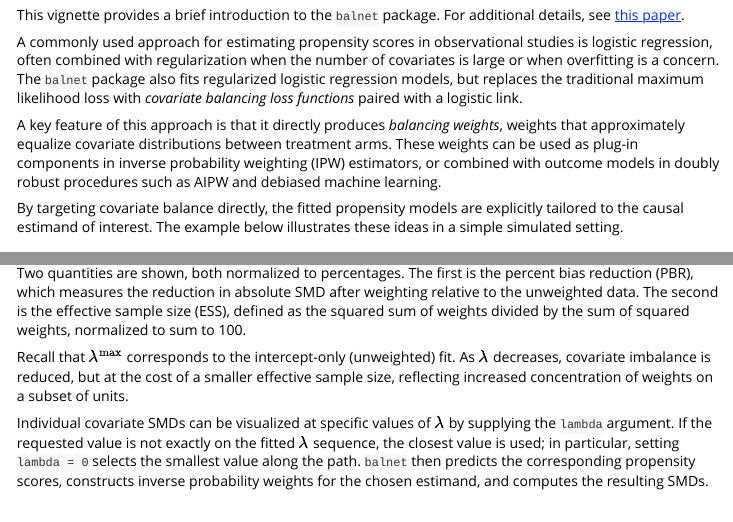
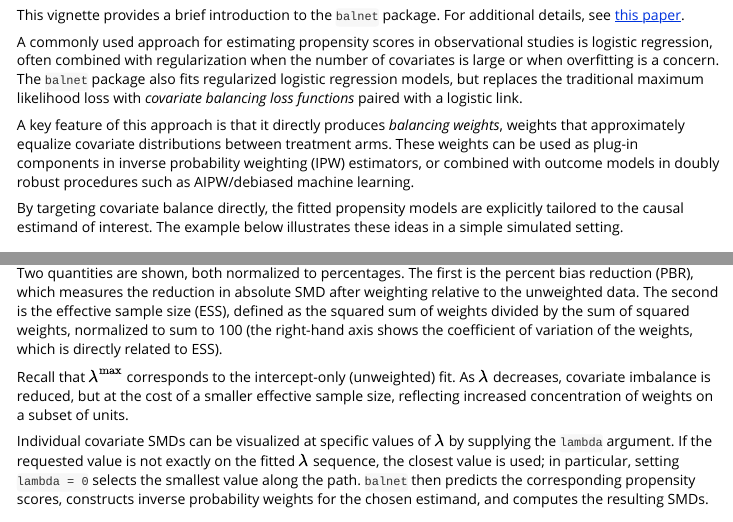
Before and after one commit to erikcs/balnet, an R Markdown document (r-package/balnet/vignettes/balnet.Rmd): the page in a window 1100 px wide, from 80 px down, and a second part further down, joined at a grey line. Rendered offline with R 4.5, knitr and Pandoc, with nearby package versions; some code elsewhere in the file could not run offline.

Commit message:
Misc. polish

````diff
--- a/r-package/balnet/vignettes/balnet.Rmd
+++ b/r-package/balnet/vignettes/balnet.Rmd
@@ -25,7 +25,7 @@ This vignette provides a brief introduction to the `balnet` package. For additio
 A commonly used approach for estimating propensity scores in observational studies is logistic regression, often combined with regularization when the number of covariates is large or when overfitting is a concern. The `balnet` package also fits regularized logistic regression models, but replaces the traditional maximum likelihood loss with *covariate balancing loss functions* paired with a logistic link.
 
 A key feature of this approach is that it directly produces *balancing weights*, weights that approximately equalize covariate distributions between treatment arms.
-These weights can be used as plug-in components in inverse probability weighting (IPW) estimators, or combined with outcome models in doubly robust procedures such as AIPW and debiased machine learning.
+These weights can be used as plug-in components in inverse probability weighting (IPW) estimators, or combined with outcome models in doubly robust procedures such as AIPW/debiased machine learning.
 
 By targeting covariate balance directly, the fitted propensity models are explicitly tailored to the causal estimand of interest. The example below illustrates these ideas in a simple simulated setting.
 
@@ -88,7 +88,7 @@ This interpretation of $\lambda$ provides a convenient way to target a desired l
 plot(fit)
 ```
 
-Two quantities are shown, both normalized to percentages. The first is the percent bias reduction (PBR), which measures the reduction in absolute SMD after weighting relative to the unweighted data. The second is the effective sample size (ESS), defined as the squared sum of weights divided by the sum of squared weights, normalized to sum to 100.
+Two quantities are shown, both normalized to percentages. The first is the percent bias reduction (PBR), which measures the reduction in absolute SMD after weighting relative to the unweighted data. The second is the effective sample size (ESS), defined as the squared sum of weights divided by the sum of squared weights, normalized to sum to 100 (the right-hand axis shows the coefficient of variation of the weights, which is directly related to ESS).
 
 Recall that $\lambda^{\max}$ corresponds to the intercept-only (unweighted) fit. As $\lambda$ decreases, covariate imbalance is reduced, but at the cost of a smaller effective sample size, reflecting increased concentration of weights on a subset of units.
 
````
Also changed, not shown: README.md.
